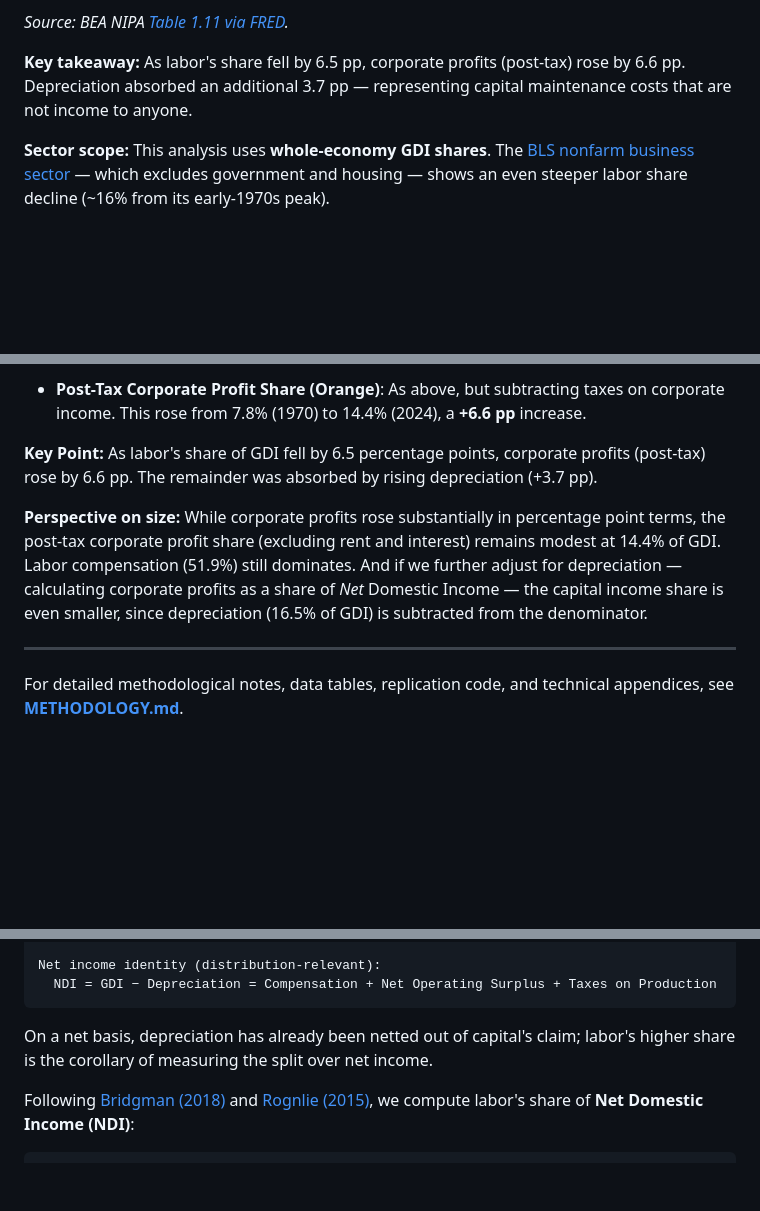
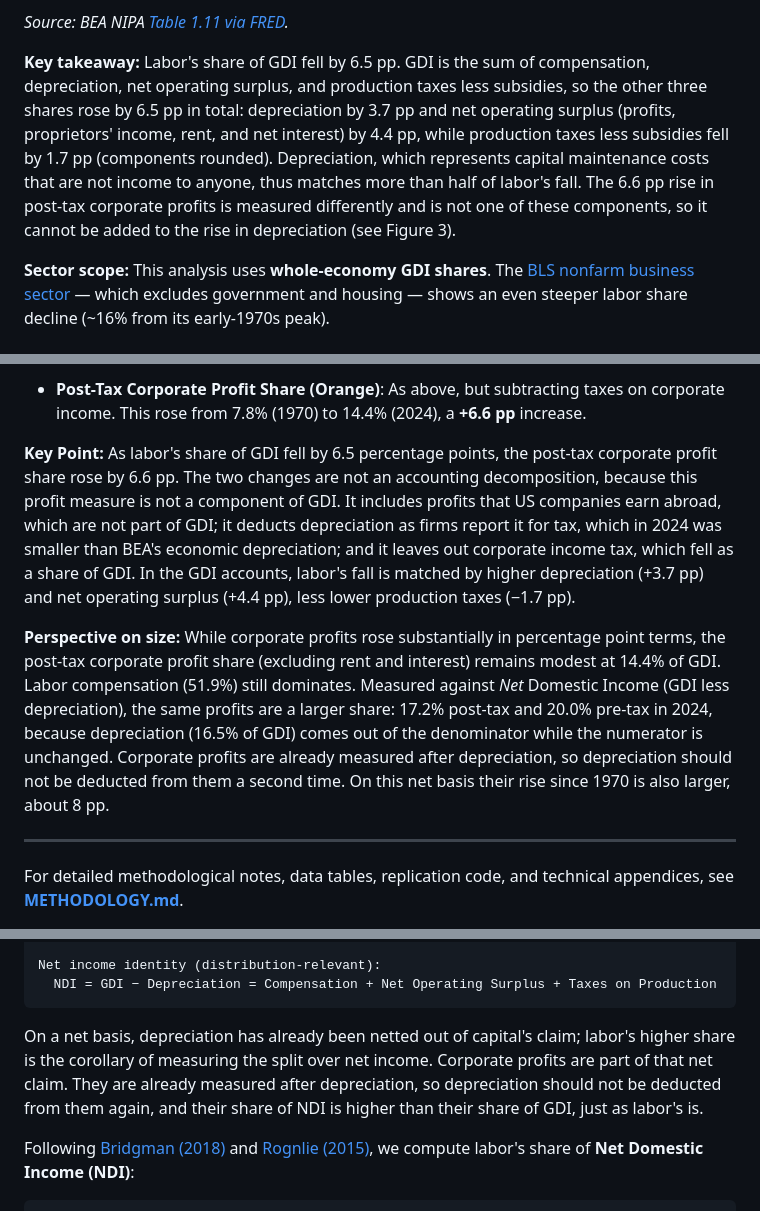
Before and after one commit to IlanStrauss/labor-share-research, a Markdown page: README.md, 3 parts joined by grey strips. Drawn GitHub-style; blank space fills up the shorter version.

Commit message:
README: exact GDI split of labor's fall, profits over NDI are higher; post-tax figure shows pre vs post only
Co-Authored-By: Claude Opus 5.5 <noreply@anthropic.com>

````diff
--- a/README.md
+++ b/README.md
@@ -24,7 +24,7 @@
 
 *Source: BEA NIPA [Table 1.11 via FRED](https://fred.stlouisfed.org/release/tables?rid=53&eid=42211).*
 
-**Key takeaway:** As labor's share fell by 6.5 pp, corporate profits (post-tax) rose by 6.6 pp. Depreciation absorbed an additional 3.7 pp — representing capital maintenance costs that are not income to anyone.
+**Key takeaway:** Labor's share of GDI fell by 6.5 pp. GDI is the sum of compensation, depreciation, net operating surplus, and production taxes less subsidies, so the other three shares rose by 6.5 pp in total: depreciation by 3.7 pp and net operating surplus (profits, proprietors' income, rent, and net interest) by 4.4 pp, while production taxes less subsidies fell by 1.7 pp (components rounded). Depreciation, which represents capital maintenance costs that are not income to anyone, thus matches more than half of labor's fall. The 6.6 pp rise in post-tax corporate profits is measured differently and is not one of these components, so it cannot be added to the rise in depreciation (see Figure 3).
 
 **Sector scope:** This analysis uses **whole-economy GDI shares**. The [BLS nonfarm business sector](https://fred.stlouisfed.org/series/PRS85006173) — which excludes government and housing — shows an even steeper labor share decline (~16% from its early-1970s peak).
 
@@ -156,9 +156,9 @@ Corporate Profit Share = Corporate Profits + (⅓ × Proprietors' Income)
 
 - **Post-Tax Corporate Profit Share (Orange)**: As above, but subtracting taxes on corporate income. This rose from 7.8% (1970) to 14.4% (2024), a **+6.6 pp** increase.
 
-**Key Point:** As labor's share of GDI fell by 6.5 percentage points, corporate profits (post-tax) rose by 6.6 pp. The remainder was absorbed by rising depreciation (+3.7 pp).
+**Key Point:** As labor's share of GDI fell by 6.5 percentage points, the post-tax corporate profit share rose by 6.6 pp. The two changes are not an accounting decomposition, because this profit measure is not a component of GDI. It includes profits that US companies earn abroad, which are not part of GDI; it deducts depreciation as firms report it for tax, which in 2024 was smaller than BEA's economic depreciation; and it leaves out corporate income tax, which fell as a share of GDI. In the GDI accounts, labor's fall is matched by higher depreciation (+3.7 pp) and net operating surplus (+4.4 pp), less lower production taxes (−1.7 pp).
 
-**Perspective on size:** While corporate profits rose substantially in percentage point terms, the post-tax corporate profit share (excluding rent and interest) remains modest at 14.4% of GDI. Labor compensation (51.9%) still dominates. And if we further adjust for depreciation — calculating corporate profits as a share of *Net* Domestic Income — the capital income share is even smaller, since depreciation (16.5% of GDI) is subtracted from the denominator.
+**Perspective on size:** While corporate profits rose substantially in percentage point terms, the post-tax corporate profit share (excluding rent and interest) remains modest at 14.4% of GDI. Labor compensation (51.9%) still dominates. Measured against *Net* Domestic Income (GDI less depreciation), the same profits are a larger share: 17.2% post-tax and 20.0% pre-tax in 2024, because depreciation (16.5% of GDI) comes out of the denominator while the numerator is unchanged. Corporate profits are already measured after depreciation, so depreciation should not be deducted from them a second time. On this net basis their rise since 1970 is also larger, about 8 pp.
 
 ---
 
@@ -187,7 +187,7 @@ Net income identity (distribution-relevant):
   NDI = GDI − Depreciation = Compensation + Net Operating Surplus + Taxes on Production
 ```
 
-On a net basis, depreciation has already been netted out of capital's claim; labor's higher share is the corollary of measuring the split over net income.
+On a net basis, depreciation has already been netted out of capital's claim; labor's higher share is the corollary of measuring the split over net income. Corporate profits are part of that net claim. They are already measured after depreciation, so depreciation should not be deducted from them again, and their share of NDI is higher than their share of GDI, just as labor's is.
 
 Following [Bridgman (2018)](https://bea.gov/papers/pdf/laborshare1410.pdf) and [Rognlie (2015)](https://www.brookings.edu/wp-content/uploads/2016/07/2015a_rognlie.pdf), we compute labor's share of **Net Domestic Income (NDI)**:
 
````
Also changed, not shown: AI_TRENDS.md (+1 -1 lines), figures/labor_share_post_tax.png, 2 other files.
